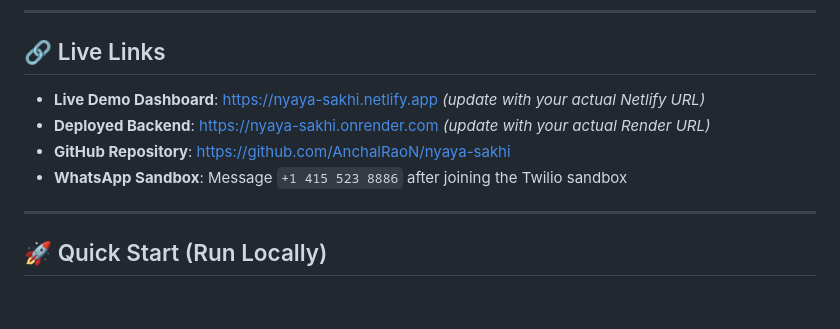
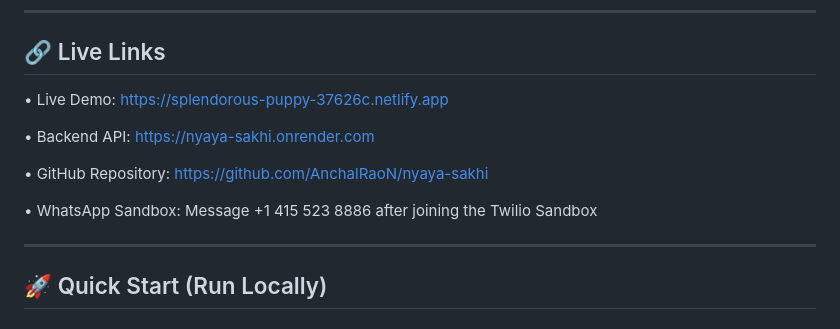
Before and after one commit to AnchalRaoN/nyaya-sakhi, a Markdown page: README.md, the part around the change. Rendered like a GitHub page.

Commit message:
Revise live links in README
Updated live links section with new URLs.

```diff
--- a/README.md
+++ b/README.md
@@ -58,10 +58,13 @@ Everything else — WhatsApp messaging, PDF generation, session tracking, emerge
 
 ## 🔗 Live Links
 
-- **Live Demo Dashboard**: https://nyaya-sakhi.netlify.app *(update with your actual Netlify URL)*
-- **Deployed Backend**: https://nyaya-sakhi.onrender.com *(update with your actual Render URL)*
-- **GitHub Repository**: https://github.com/AnchalRaoN/nyaya-sakhi
-- **WhatsApp Sandbox**: Message `+1 415 523 8886` after joining the Twilio sandbox
+• Live Demo: https://splendorous-puppy-37626c.netlify.app
+
+• Backend API: https://nyaya-sakhi.onrender.com
+
+• GitHub Repository: https://github.com/AnchalRaoN/nyaya-sakhi
+
+• WhatsApp Sandbox: Message +1 415 523 8886 after joining the Twilio Sandbox
 
 ---
 
```
